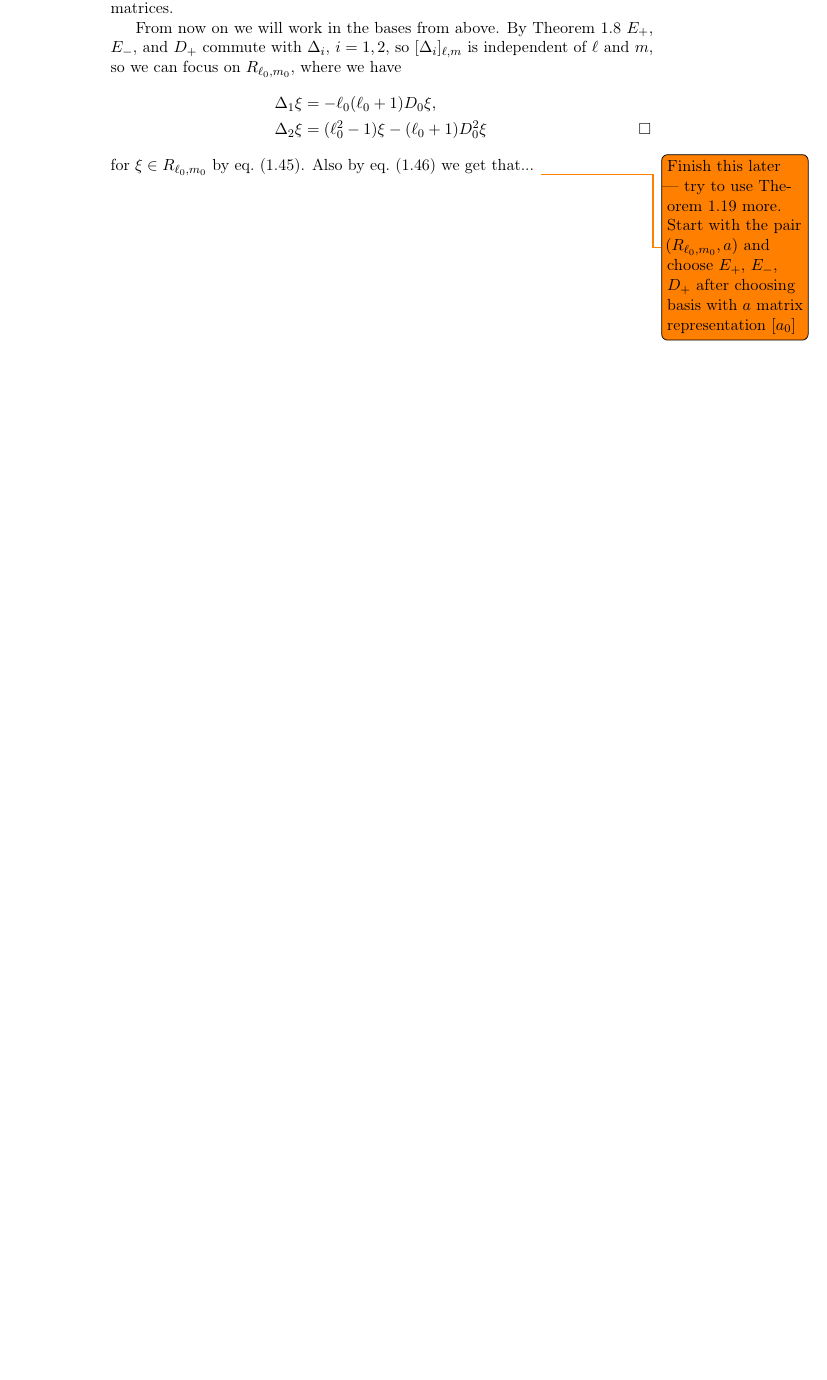
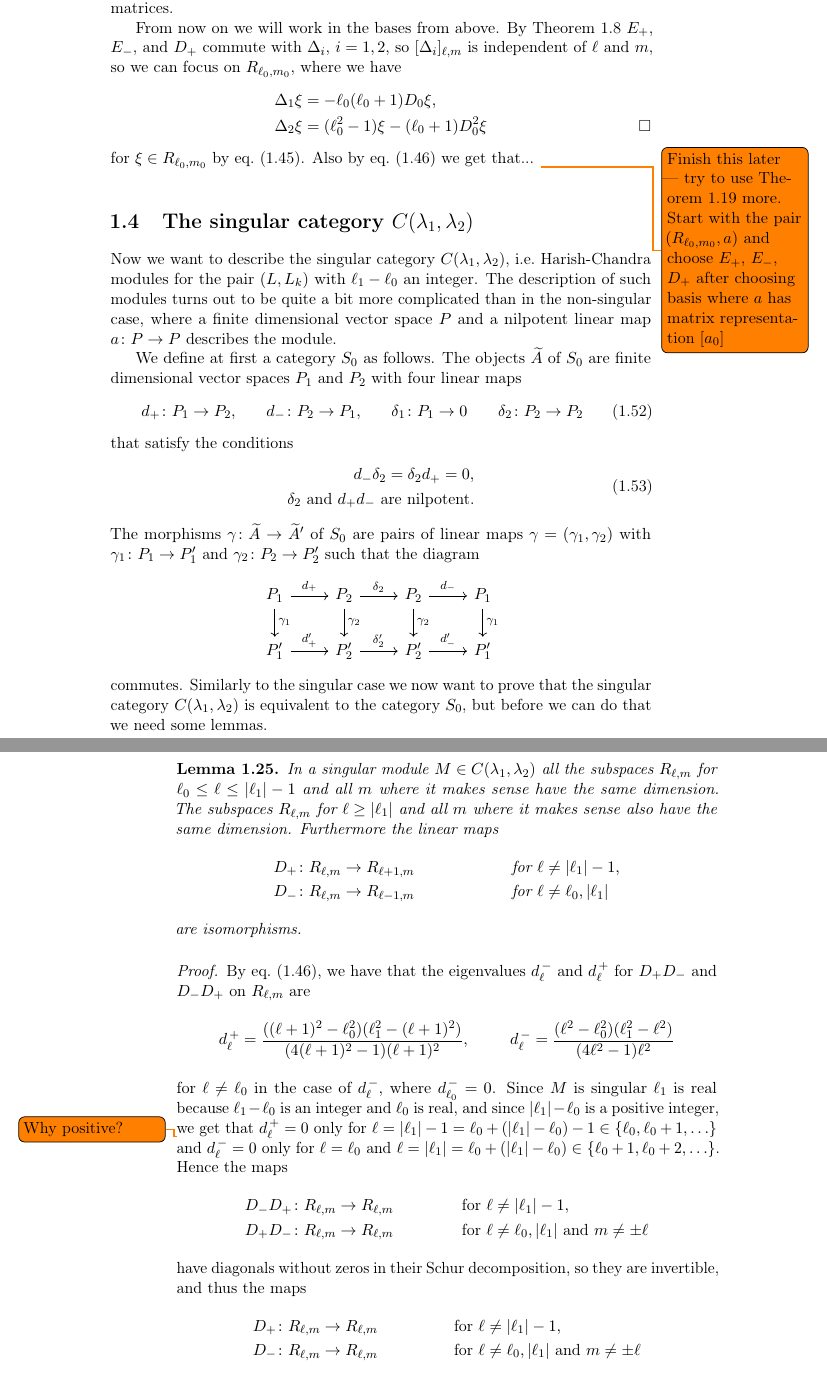
Before and after one commit to Danielkonge/Bachelor, a LaTeX document (main.tex, which reads sections/sec1-3.tex, sections/sec1-4.tex): part of page 37 of 61 before the commit and two parts of pages 37 and 38 of 63 after it, the two joined at a grey line, cut so that both start at the same text, the shorter picture padded with empty space. Compiled offline with pdfLaTeX.

Commit message:
Began description of singular modules

```diff
--- a/sections/sec1-3.tex
+++ b/sections/sec1-3.tex
@@ -214,7 +216,7 @@ Finally to end our description of the non-singular Harish-Chandra modules, we wi
     \Delta_1 \xi &= -\ell_0(\ell_0+1)D_0\xi, \\
     \Delta_2 \xi &= (\ell_0^2-1)\xi - (\ell_0+1)D_0^2\xi
   \end{align*}
-  for $\xi \in R_{\ell_0,m_0}$ by \cref{eq:Deltastemp}. Also by \cref{eq:dformulaeonR_l} we get that... \todo{Finish this later --- try to use Theorem~1.19 more. Start with the pair $(R_{\ell_0,m_0},a)$ and choose $E_+$, $E_-$, $D_+$ after choosing basis with $a$ matrix representation $[a_0]$}
+  for $\xi \in R_{\ell_0,m_0}$ by \cref{eq:Deltastemp}. Also by \cref{eq:dformulaeonR_l} we get that... \todo{Finish this later --- try to use Theorem~1.19 more. Start with the pair $(R_{\ell_0,m_0},a)$ and choose $E_+$, $E_-$, $D_+$ after choosing basis where $a$ has matrix representation $[a_0]$}
 \end{proof}
 
 %%% Local Variables:
--- /dev/null
+++ b/sections/sec1-4.tex
@@ -0,0 +1,47 @@
+\section{\texorpdfstring{The singular category $C(\lambda_1,\lambda_2)$}{The singular category C(lambda\_1,lambda\_2)}}
+
+Now we want to describe the singular category $C(\lambda_1,\lambda_2)$, i.e.\ Harish-Chandra modules for the pair $(L,L_k)$ with $\ell_1-\ell_0$ an integer. The description of such modules turns out to be quite a bit more complicated than in the non-singular case, where a finite dimensional vector space $P$ and a nilpotent linear map $a\colon P\to P$ describes the module.
+
+We define at first a category $S_0$ as follows. The objects $\widetilde{A}$ of $S_0$ are finite dimensional vector spaces $P_1$ and $P_2$ with four linear maps
+\begin{align}
+  d_+ \colon P_1\to P_2, && d_- \colon P_2\to P_1, && \delta_1\colon P_1\to 0 && \delta_2\colon P_2\to P_2
+\end{align}
+that satisfy the conditions
+\begin{align}
+  \begin{aligned}
+    d_-\delta_2 = \delta_2d_+ = 0, \\
+    \delta_2 \text{ and } d_+d_- \text{ are nilpotent.}
+  \end{aligned}
+\end{align}
+The morphisms $\gamma\colon \widetilde{A}\to \widetilde{A}'$ of $S_0$ are pairs of linear maps $\gamma=(\gamma_1,\gamma_2)$ with $\gamma_1\colon P_1\to P_1'$ and $\gamma_2\colon P_2\to P_2'$ such that the diagram
+\[
+  \begin{tikzcd}
+    P_1 \ar[d,"\gamma_1"] \ar[r,"d_+"] & P_2 \ar[d,"\gamma_2"] \ar[r,"\delta_2"] & P_2 \ar[d,"\gamma_2"] \ar[r,"d_-"] & P_1 \ar[d,"\gamma_1"] \\
+    P_1' \ar[r,"d_+'"] & P_2' \ar[r,"\delta_2'"] & P_2' \ar[r,"d_-'"] & P_1'
+  \end{tikzcd}
+\]
+commutes. Similarly to the singular case we now want to prove that the singular category $C(\lambda_1,\lambda_2)$ is equivalent to the category $S_0$, but before we can do that we need some lemmas.
+
+\begin{lemma}
+  In a singular module $M\in C(\lambda_1,\lambda_2)$ all the subspaces $R_{\ell,m}$ for $\ell_0\leq \ell\leq \abs{\ell_1}-1$ and all $m$ where it makes sense have the same dimension. The subspaces $R_{\ell,m}$ for $\ell\geq \abs{\ell_1}$ and all $m$ where it makes sense also have the same dimension. Furthermore the linear maps
+  \begin{align*}
+    D_+&\colon R_{\ell,m}\to R_{\ell+1,m} && \text{for }\ell\neq \abs{\ell_1}-1,\\
+    D_-&\colon R_{\ell,m}\to R_{\ell-1,m} && \text{for }\ell\neq\ell_0,\abs{\ell_1}
+  \end{align*}
+  are isomorphisms.
+\end{lemma}
+\begin{proof}
+  By \cref{eq:dformulaeonR_l}, we have that the eigenvalues $\dd{\ell}{-}$ and $\dd{\ell}{+}$ for $D_+D_-$ and $D_-D_+$ on $R_{\ell,m}$ are
+  \begin{align*}
+    \dd{\ell}{+} &= \dfrac{((\ell+1)^2-\ell_0^2)(\ell_1^2-(\ell+1)^2)}{(4(\ell+1)^2-1)(\ell+1)^2}, & \dd{\ell}{-} &= \dfrac{(\ell^2-\ell_0^2)(\ell_1^2-\ell^2)}{(4\ell^2-1)\ell^2}
+  \end{align*}
+  for $\ell\neq \ell_0$ in the case of $\dd{\ell}{-}$, where $\dd{\ell_0}{-}=0$. Since $M$ is singular $\ell_1$ is real because $\ell_1-\ell_0$ is an integer and $\ell_0$ is real, and since $\abs{\ell_1}-\ell_0$ is a positive integer, \todo{Why positive?} we get that $\dd{\ell}{+}=0$ only for $\ell=\abs{\ell_1}-1=\ell_0+(\abs{\ell_1}-\ell_0)-1\in \Set{\ell_0,\ell_0+1,\dotsc}$ and $\dd{\ell}{-}=0$ only for $\ell=\ell_0$ and $\ell=\abs{\ell_1}=\ell_0+(\abs{\ell_1}-\ell_0)\in \Set{\ell_0+1,\ell_0+2,\dotsc}$. Hence the maps
+  \begin{align*}
+    D_-D_+&\colon R_{\ell,m}\to R_{\ell,m} && \text{for }\ell\neq \abs{\ell_1}-1,\\
+    D_+D_-&\colon R_{\ell,m}\to R_{\ell,m} && \text{for }\ell\neq \ell_0,\abs{\ell_1} \text{ and }m\neq \pm \ell
+  \end{align*}
+  have diagonals without zeros in their Schur decomposition, so they are invertible, and thus the maps
+  \begin{align*}
+    D_+&\colon R_{\ell,m}\to R_{\ell,m} && \text{for }\ell\neq \abs{\ell_1}-1,\\
+    D_-&\colon R_{\ell,m}\to R_{\ell,m} && \text{for }\ell\neq \ell_0,\abs{\ell_1} \text{ and }m\neq \pm \ell
+  \end{align*}
@@ -0,0 +63 @@
+\end{lemma}
```
Also changed, not shown: main.tex (+2 -0 lines), sections/sec1-2.tex (+1 -1 lines), main.pdf, sections/sec1-3.tex (16 more changed lines), sections/sec1-4.tex (48 more changed lines), 13 other files.
